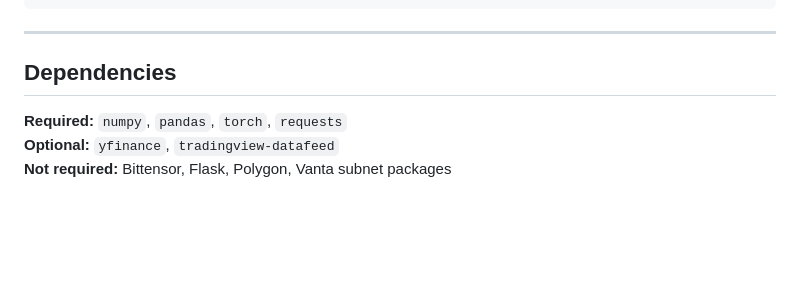
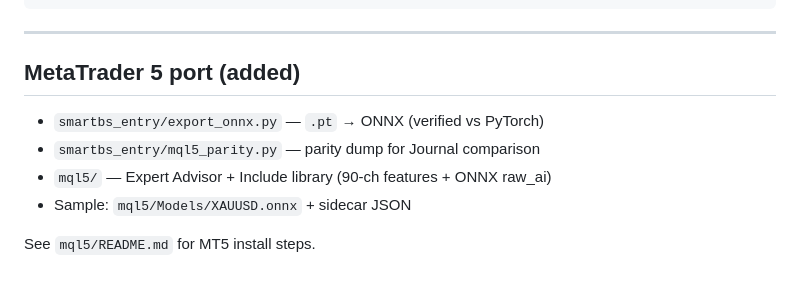
Before and after one commit to intelindices/smartBSEntry, a Markdown page: REPORT.md, the part around the change. Drawn GitHub-style; blank space fills up the shorter version.

Commit message:
Document MQL5/ONNX port in REPORT.md.
Co-authored-by: Cursor <cursoragent@cursor.com>

```diff
--- a/REPORT.md
+++ b/REPORT.md
@@ -118,8 +118,11 @@ smartbs_entry/
 
 ---
 
-## Dependencies
+## MetaTrader 5 port (added)
 
-**Required:** `numpy`, `pandas`, `torch`, `requests`
-**Optional:** `yfinance`, `tradingview-datafeed`
-**Not required:** Bittensor, Flask, Polygon, Vanta subnet packages
+- `smartbs_entry/export_onnx.py` — `.pt` → ONNX (verified vs PyTorch)
+- `smartbs_entry/mql5_parity.py` — parity dump for Journal comparison
+- `mql5/` — Expert Advisor + Include library (90-ch features + ONNX raw_ai)
+- Sample: `mql5/Models/XAUUSD.onnx` + sidecar JSON
+
+See `mql5/README.md` for MT5 install steps.
```
